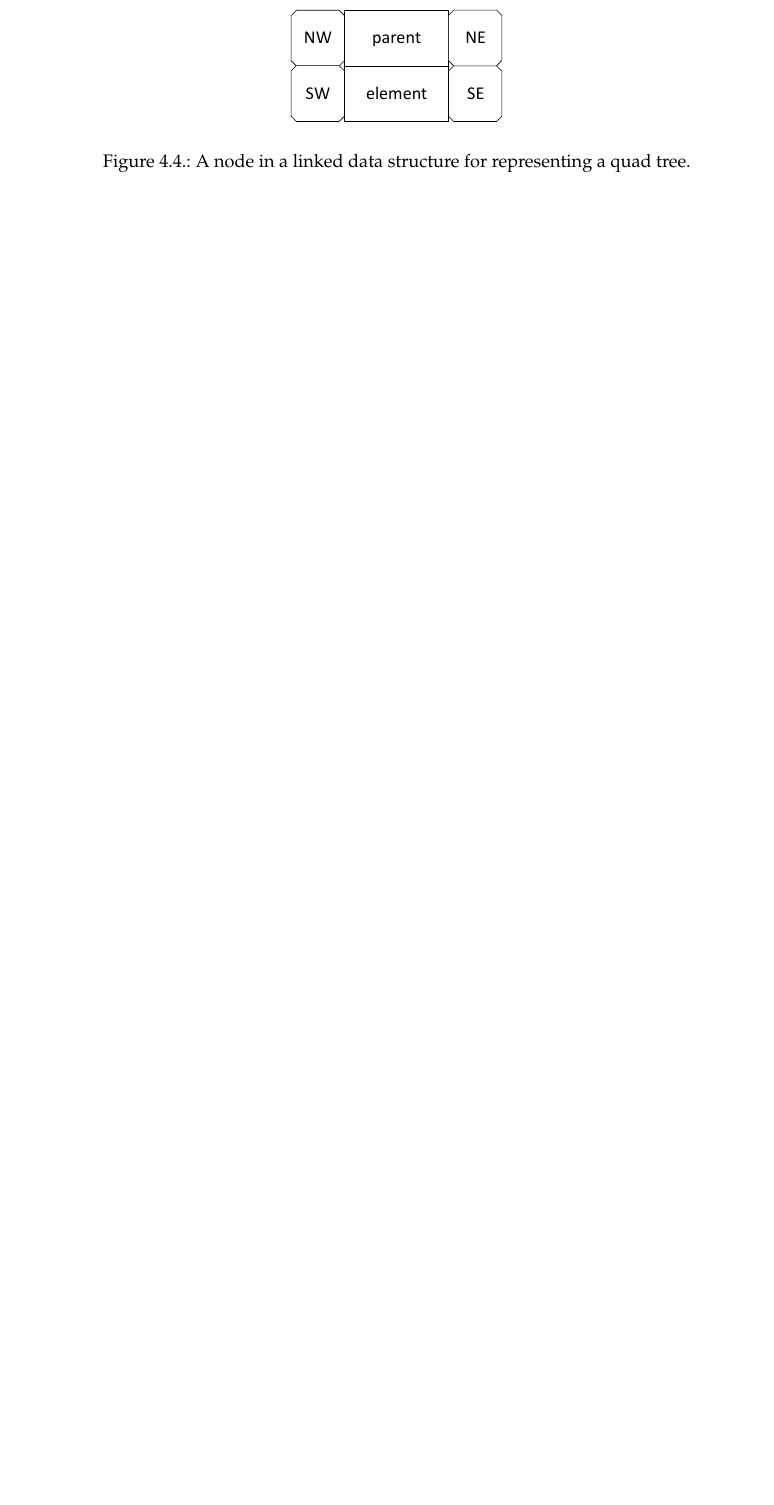
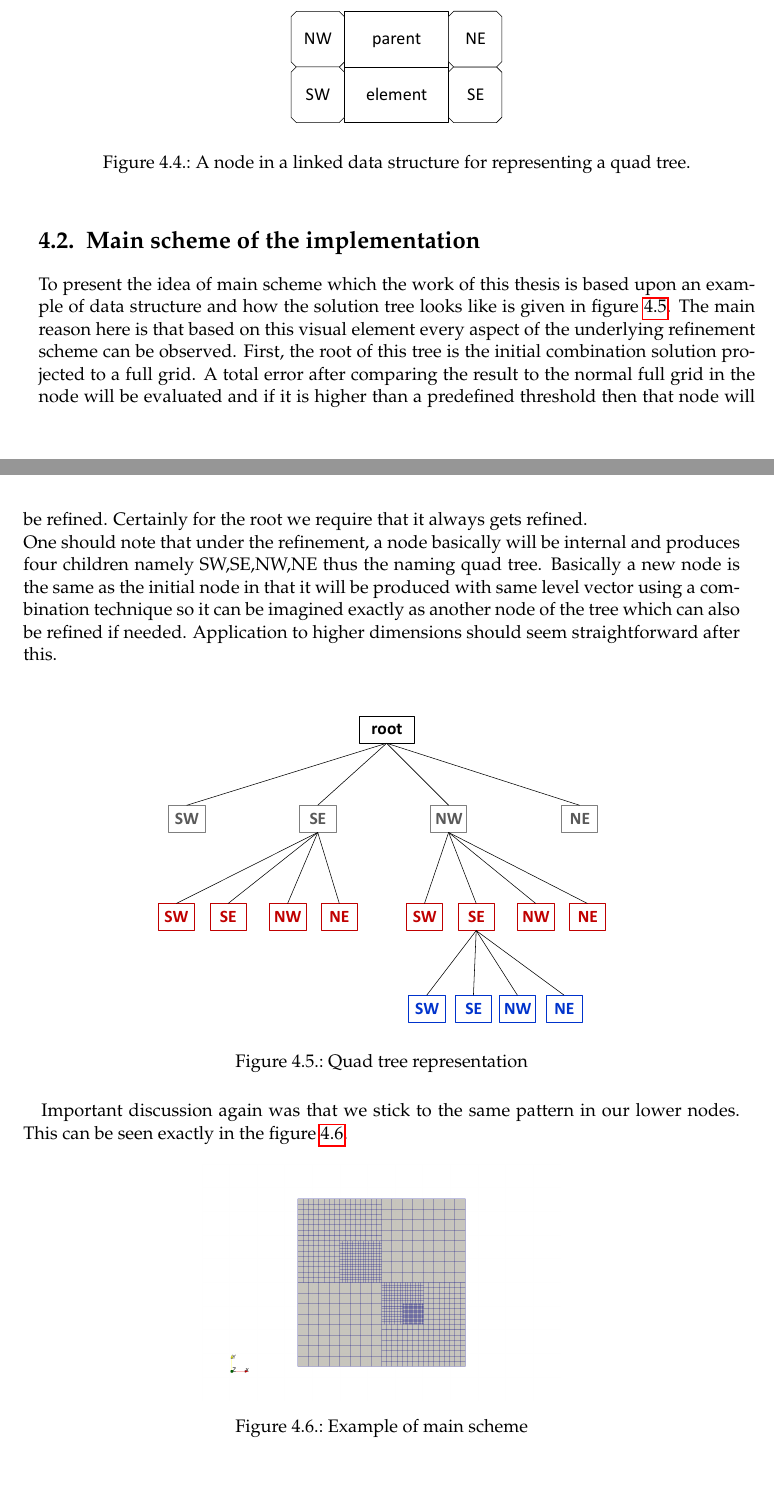
Before and after one commit to mahvili/report, a LaTeX thesis (main.tex, which reads chapters/MyImplementation.tex, components/commands.tex, components/settings.tex): part of page 40 of 60 before the commit and two parts of pages 40 and 41 of 64 after it, the two joined at a grey line, cut so that both start at the same text, the shorter picture padded with empty space. Compiled offline with pdfLaTeX; an older LaTeX class or package is replaced by its successor.

Commit message:
Implementation done

```diff
--- a/chapters/MyImplementation.tex
+++ b/chapters/MyImplementation.tex
@@ -121,3 +119,4 @@
 		 	\centering
 		 	\includegraphics[width=0.33\textwidth]{/NodeQuadTree.pdf}
 		 	\caption{A node in a linked data structure for representing a quad tree.}
+		 	\label{fig:NodeQuadTree1}
@@ -125,4 +123,29 @@
 		 \end{figure}
 
+ \section{Main scheme of the implementation}
 
- \section{Different Schemes}
+ To present the idea of main scheme which the work of this thesis is based upon an example of data structure and how the solution tree looks like is given in figure \ref{fig:QuadTreeRoot1}. The main reason here is that based on this visual element every aspect of the underlying refinement scheme can be observed. First, the root of this tree is the initial combination solution projected to a full grid. A total error after comparing the result to the normal full grid in the node will be evaluated and if it is higher than a predefined threshold then that node will be refined. Certainly for the root we require that it always gets refined. \\
+ One should note that under the refinement, a node basically will be internal and produces four children namely SW,SE,NW,NE thus the naming quad tree. Basically a new node is the same as the initial node in that it will be produced with same level vector using a combination technique so it can be imagined exactly as another node of the tree which can also be refined if needed. Application to higher dimensions should seem straightforward after this.\\
+
+ \begin{figure}[h]
+	\centering
+	    \includegraphics[width =0.66\textwidth]{/results/3/QuadTreeRoot.pdf}
+	    %\vspace{3em}
+		\centering
+        \caption{Quad tree representation}
+        \label{fig:QuadTreeRoot1}
+\end{figure}
+
+ Important discussion again was that we stick to the same pattern in our lower nodes. This can be seen exactly in the figure \ref{fig:Predef2}.
+
+\begin{figure}[h]
+	\centering
+
+    \begin{subfigure}{0.5\textwidth}
+	    \includegraphics[width =\textwidth]{/results/3/predefined-refinement-vtk.png}
+	    %\vspace{3em}
+		\centering
+    \end{subfigure}
+    \caption{Example of main scheme}
+    \label{fig:Predef2}
+\end{figure}
--- a/components/commands.tex
+++ b/components/commands.tex
@@ -72,7 +72,7 @@
 \newtheorem{definition}[theorem]{Definition}
 \newtheorem{equat}[theorem]{Equation}
 \newtheorem{example}[theorem]{Example}
-\newtheorem{algorithm}[theorem]{Algorithm}
+%\newtheorem{algorithm}[theorem]{Algorithm}
 
 % inserting figures
 \newcommand{\insertfigure}[4]{ % Filename, Caption, Label, Width percent of textwidth
--- a/components/settings.tex
+++ b/components/settings.tex
@@ -125,7 +125,9 @@
 \fi
 
 
-
+\usepackage{listings}
+\usepackage{algorithm}
+\usepackage[noend]{algpseudocode}
 
 %% Fancy chapters
 %\usepackage[Lenny]{fncychap}
```
Also changed, not shown: main.pdf, chapters/MyImplementation.tex (53 more changed lines), 6 other files.
